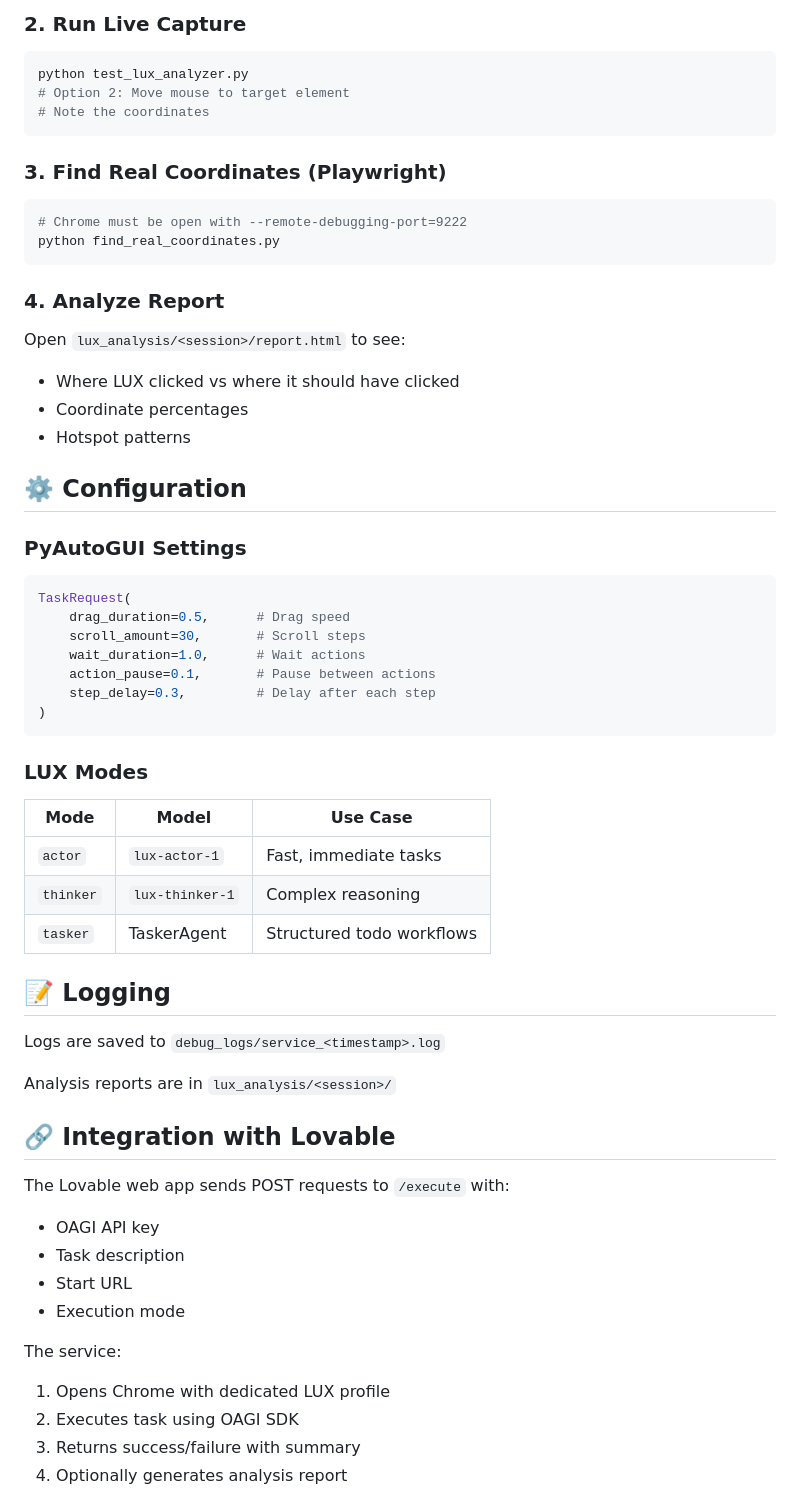
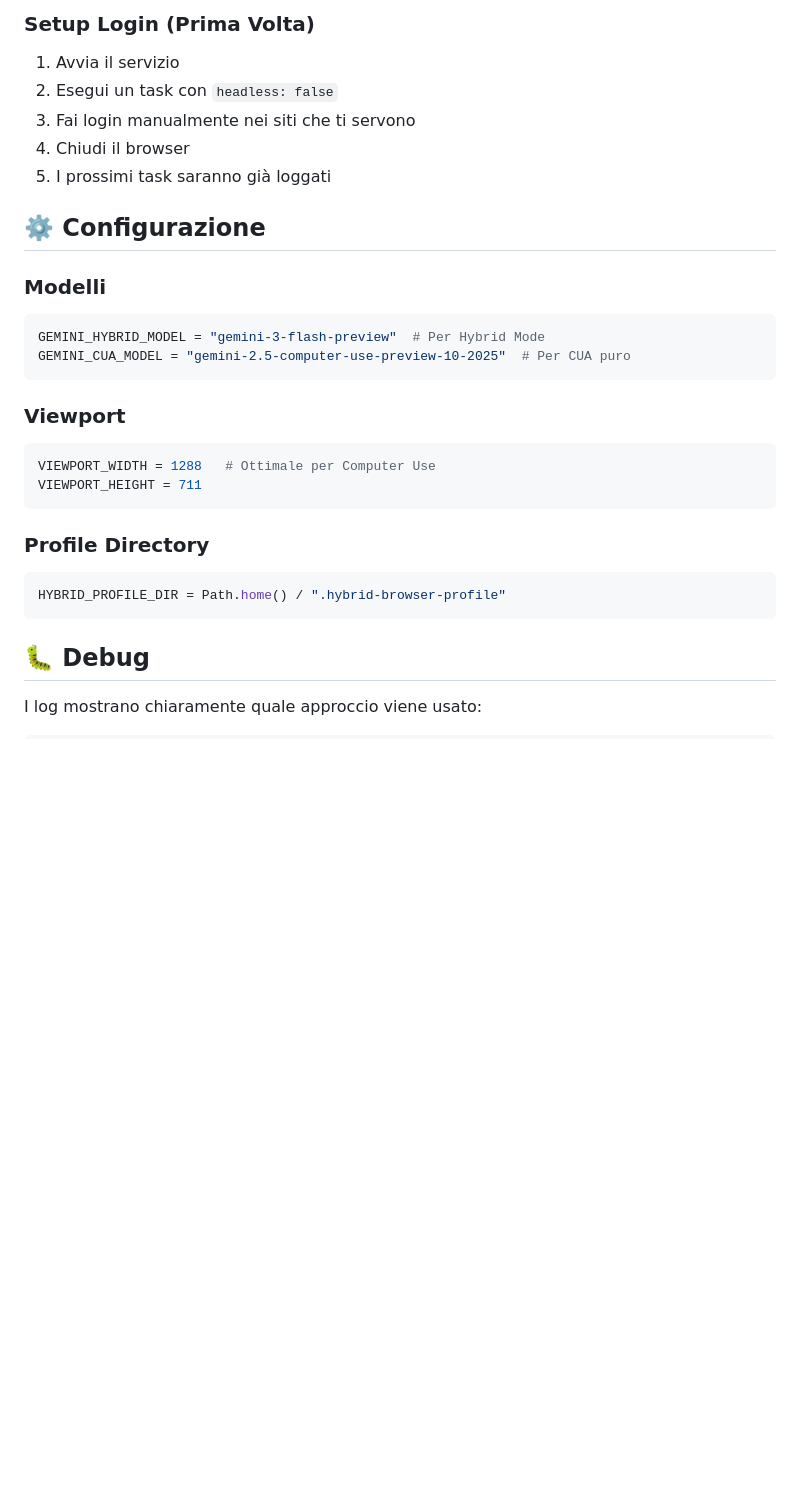
Before and after one commit to federicostrane-max/architects-hand-bridge, a Markdown page: python-service/README.md, the part around one of its changes. Drawn GitHub-style; blank space fills up the shorter version.

````diff
--- a/python-service/README.md
+++ b/python-service/README.md
@@ -129,61 +129,32 @@ Y Scale factor: 1.111
 ```
 
-### 2. Run Live Capture
-```bash
-python test_lux_analyzer.py
-# Option 2: Move mouse to target element
-# Note the coordinates
+### Setup Login (Prima Volta)
+1. Avvia il servizio
+2. Esegui un task con `headless: false`
+3. Fai login manualmente nei siti che ti servono
+4. Chiudi il browser
+5. I prossimi task saranno già loggati
+
+## ⚙️ Configurazione
+
+### Modelli
+```python
+GEMINI_HYBRID_MODEL = "gemini-3-flash-preview"  # Per Hybrid Mode
+GEMINI_CUA_MODEL = "gemini-2.5-computer-use-preview-10-2025"  # Per CUA puro
 ```
 
-### 3. Find Real Coordinates (Playwright)
-```bash
-# Chrome must be open with --remote-debugging-port=9222
-python find_real_coordinates.py
+### Viewport
+```python
+VIEWPORT_WIDTH = 1288   # Ottimale per Computer Use
+VIEWPORT_HEIGHT = 711
 ```
 
-### 4. Analyze Report
-Open `lux_analysis/<session>/report.html` to see:
-- Where LUX clicked vs where it should have clicked
-- Coordinate percentages
-- Hotspot patterns
-
-## ⚙️ Configuration
-
-### PyAutoGUI Settings
+### Profile Directory
 ```python
-TaskRequest(
-    drag_duration=0.5,      # Drag speed
-    scroll_amount=30,       # Scroll steps
-    wait_duration=1.0,      # Wait actions
-    action_pause=0.1,       # Pause between actions
-    step_delay=0.3,         # Delay after each step
-)
+HYBRID_PROFILE_DIR = Path.home() / ".hybrid-browser-profile"
 ```
 
-### LUX Modes
-| Mode | Model | Use Case |
-|------|-------|----------|
-| `actor` | `lux-actor-1` | Fast, immediate tasks |
-| `thinker` | `lux-thinker-1` | Complex reasoning |
-| `tasker` | TaskerAgent | Structured todo workflows |
+## 🐛 Debug
 
-## 📝 Logging
+I log mostrano chiaramente quale approccio viene usato:
 
-Logs are saved to `debug_logs/service_<timestamp>.log`
-
-Analysis reports are in `lux_analysis/<session>/`
-
-## 🔗 Integration with Lovable
-
-The Lovable web app sends POST requests to `/execute` with:
-- OAGI API key
-- Task description
-- Start URL
-- Execution mode
-
-The service:
-1. Opens Chrome with dedicated LUX profile
-2. Executes task using OAGI SDK
-3. Returns success/failure with summary
-4. Optionally generates analysis report
-
````
Also changed, not shown: other parts of python-service/README.md (+138 -120 lines).
